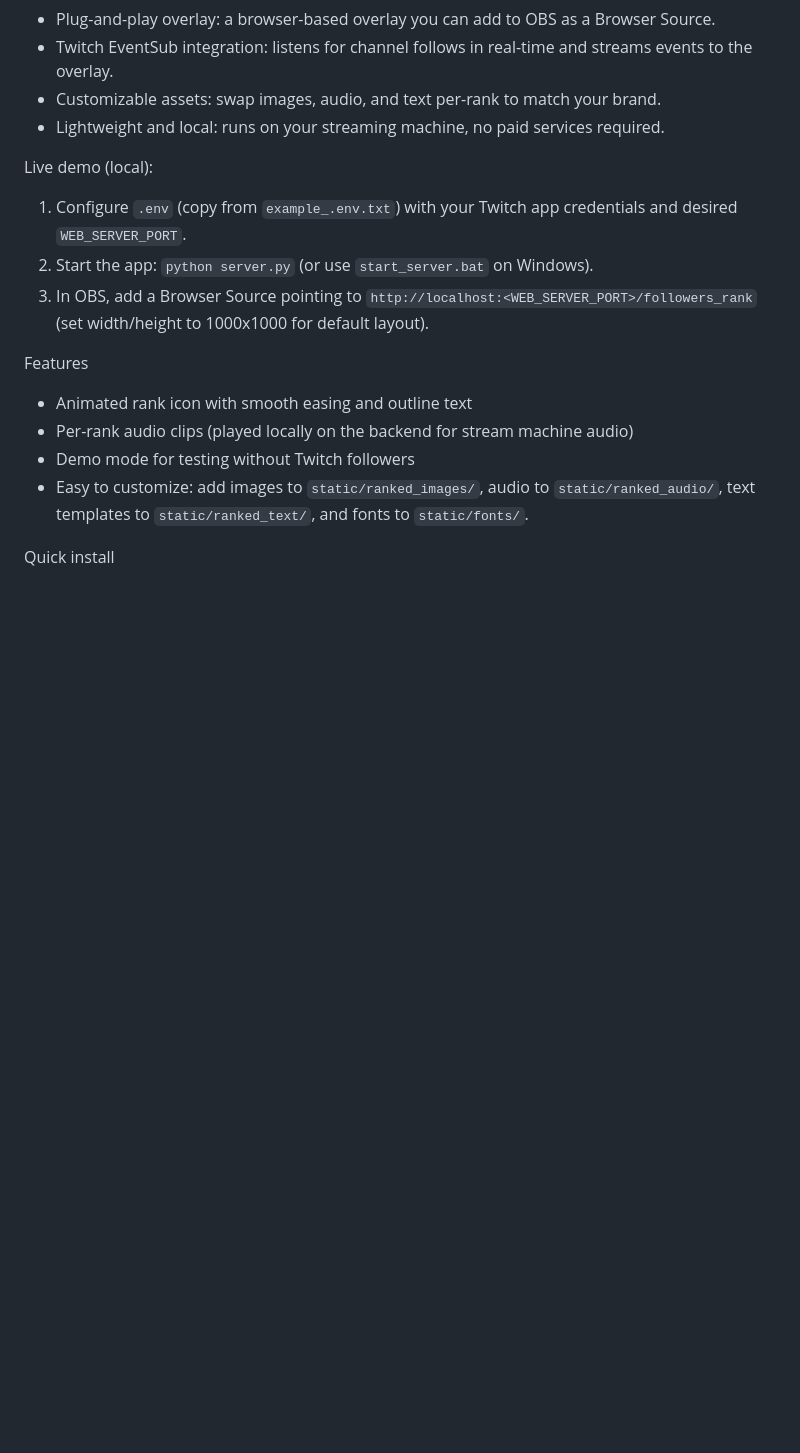
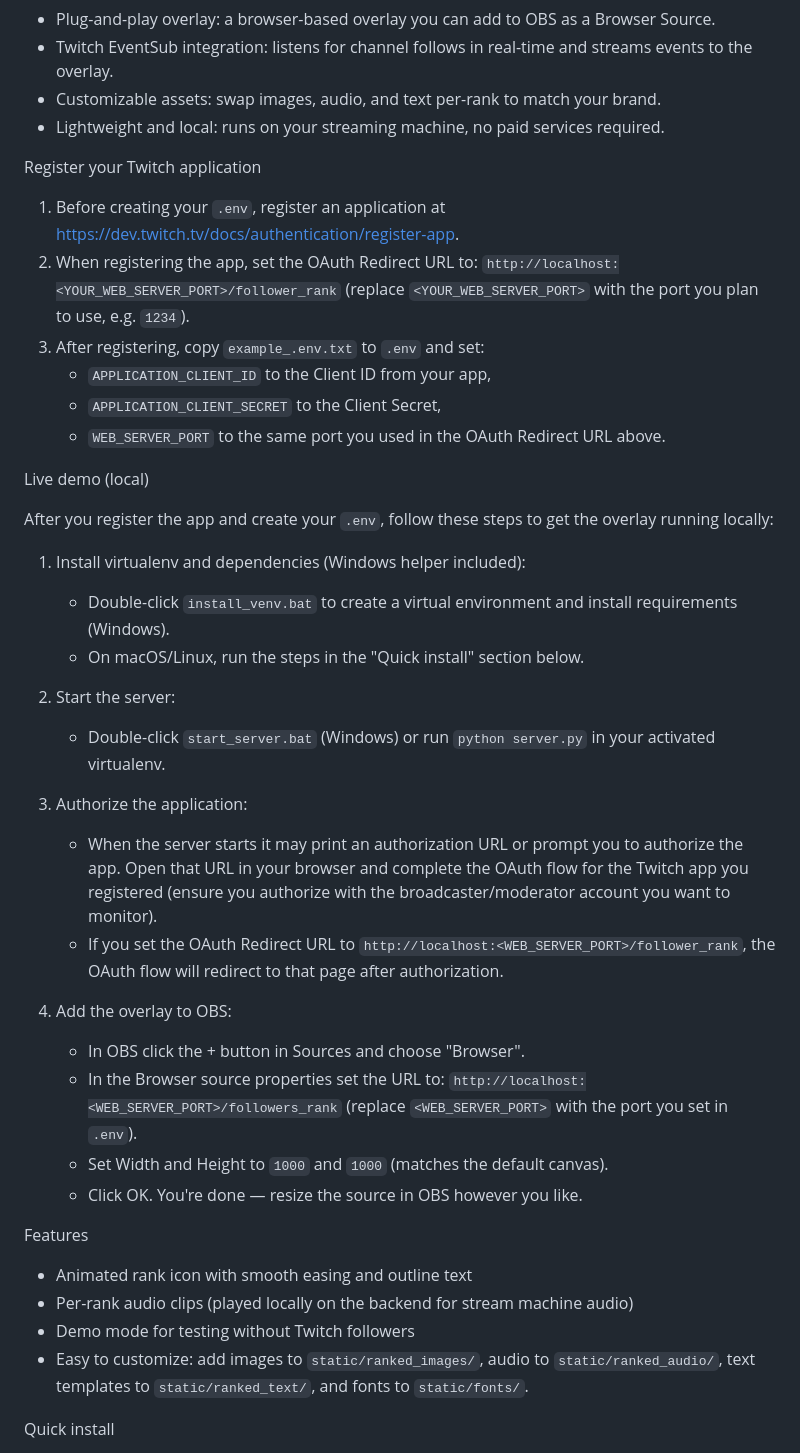
Before and after one commit to Ladididididideyo/brawlstars-twitch, a Markdown page: README.md, the part around one of its changes. Rendered like a GitHub page; blank space fills up the shorter version.

Commit message:
Update README: add Twitch app registration guidance and OBS setup steps; improve local startup guide

```diff
--- a/README.md
+++ b/README.md
@@ -8,10 +8,38 @@ Why this project?
 - Customizable assets: swap images, audio, and text per-rank to match your brand.
 - Lightweight and local: runs on your streaming machine, no paid services required.
 
-Live demo (local):
-1. Configure `.env` (copy from `example_.env.txt`) with your Twitch app credentials and desired `WEB_SERVER_PORT`.
-2. Start the app: `python server.py` (or use `start_server.bat` on Windows).
-3. In OBS, add a Browser Source pointing to `http://localhost:<WEB_SERVER_PORT>/followers_rank` (set width/height to 1000x1000 for default layout).
+Register your Twitch application
+1. Before creating your `.env`, register an application at https://dev.twitch.tv/docs/authentication/register-app.
+2. When registering the app, set the OAuth Redirect URL to:
+   `http://localhost:<YOUR_WEB_SERVER_PORT>/follower_rank`
+   (replace `<YOUR_WEB_SERVER_PORT>` with the port you plan to use, e.g. `1234`).
+3. After registering, copy `example_.env.txt` to `.env` and set:
+   - `APPLICATION_CLIENT_ID` to the Client ID from your app,
+   - `APPLICATION_CLIENT_SECRET` to the Client Secret,
+   - `WEB_SERVER_PORT` to the same port you used in the OAuth Redirect URL above.
+
+Live demo (local)
+
+After you register the app and create your `.env`, follow these steps to get the overlay running locally:
+
+1. Install virtualenv and dependencies (Windows helper included):
+   - Double-click `install_venv.bat` to create a virtual environment and install requirements (Windows).
+   - On macOS/Linux, run the steps in the "Quick install" section below.
+
+2. Start the server:
+   - Double-click `start_server.bat` (Windows) or run `python server.py` in your activated virtualenv.
+
+3. Authorize the application:
+   - When the server starts it may print an authorization URL or prompt you to authorize the app. Open that URL in your browser and complete the OAuth flow for the Twitch app you registered (ensure you authorize with the broadcaster/moderator account you want to monitor).
+   - If you set the OAuth Redirect URL to `http://localhost:<WEB_SERVER_PORT>/follower_rank`, the OAuth flow will redirect to that page after authorization.
+
+4. Add the overlay to OBS:
+   - In OBS click the + button in Sources and choose "Browser".
+   - In the Browser source properties set the URL to:
+     `http://localhost:<WEB_SERVER_PORT>/followers_rank`
+     (replace `<WEB_SERVER_PORT>` with the port you set in `.env`).
+   - Set Width and Height to `1000` and `1000` (matches the default canvas).
+   - Click OK. You're done — resize the source in OBS however you like.
 
 Features
 - Animated rank icon with smooth easing and outline text
```
Also changed, not shown: other parts of README.md (+12 -7 lines).
